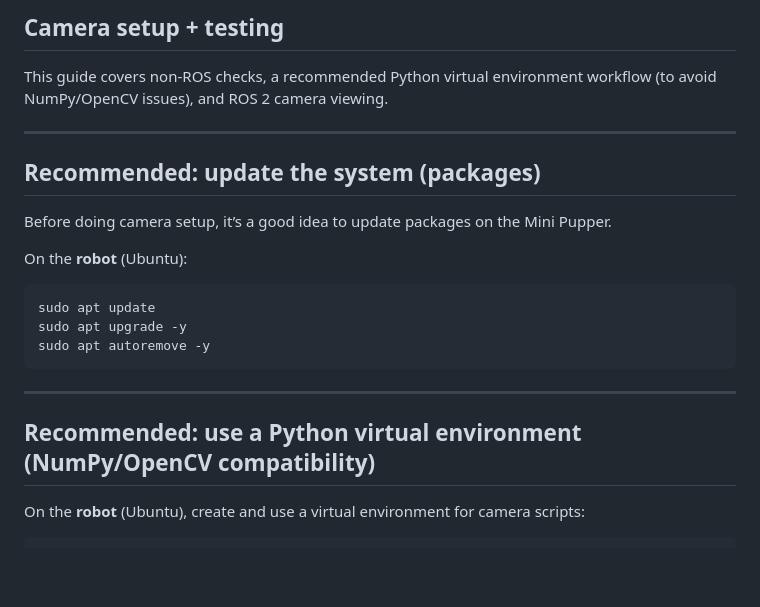
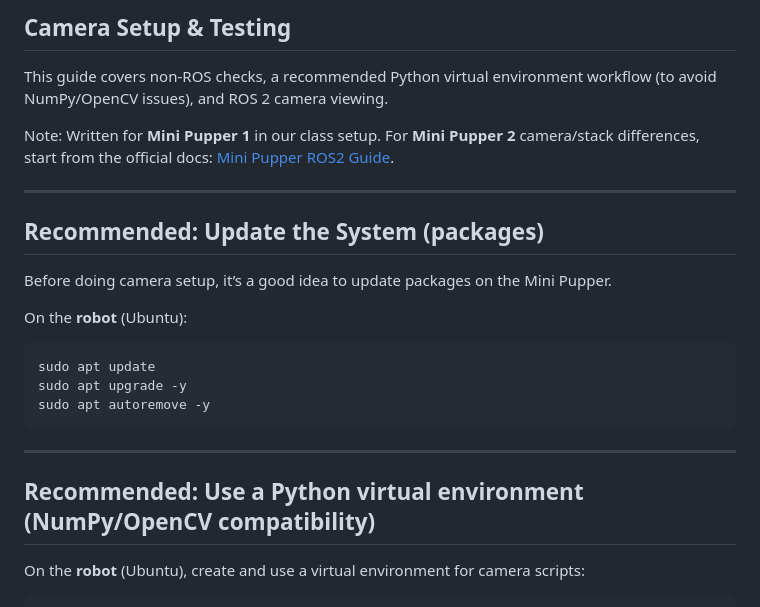
Before and after one commit to joeoakes/abcapsp26TuThT1, a Markdown page: robot/docs/03-camera.md, the part around one of its changes. GitHub-like rendering; blank space fills up the shorter version.

Commit message:
Added pointer for Mini Pupper 2 camera guide

```diff
--- a/robot/docs/03-camera.md
+++ b/robot/docs/03-camera.md
@@ -1,10 +1,12 @@
-## Camera setup + testing
+## Camera Setup & Testing
 
 This guide covers non-ROS checks, a recommended Python virtual environment workflow (to avoid NumPy/OpenCV issues), and ROS 2 camera viewing.
 
+Note: Written for **Mini Pupper 1** in our class setup. For **Mini Pupper 2** camera/stack differences, start from the official docs: [Mini Pupper ROS2 Guide](https://minipupperdocs.readthedocs.io/en/latest/guide/ROS2Guide.html).
+
 ---
 
-## Recommended: update the system (packages)
+## Recommended: Update the System (packages)
 
 Before doing camera setup, it’s a good idea to update packages on the Mini Pupper.
 
@@ -18,7 +20,7 @@ sudo apt autoremove -y
 
 ---
 
-## Recommended: use a Python virtual environment (NumPy/OpenCV compatibility)
+## Recommended: Use a Python virtual environment (NumPy/OpenCV compatibility)
 
 On the **robot** (Ubuntu), create and use a virtual environment for camera scripts:
 
```
Also changed, not shown: other parts of robot/docs/03-camera.md (+2 -2 lines).
